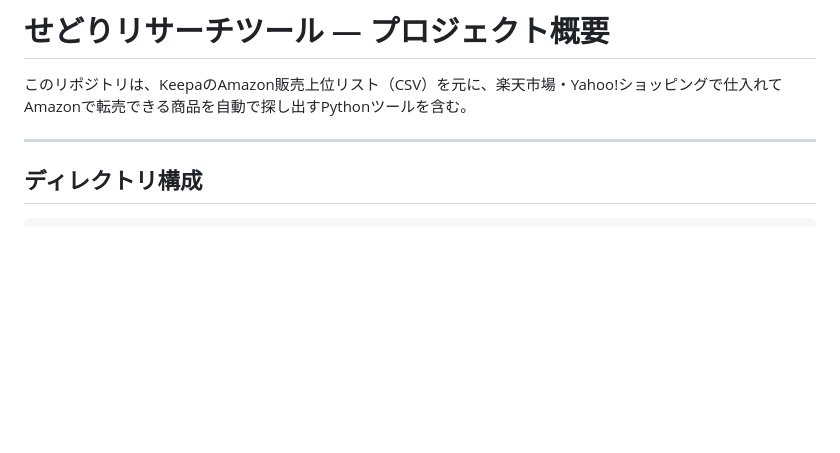
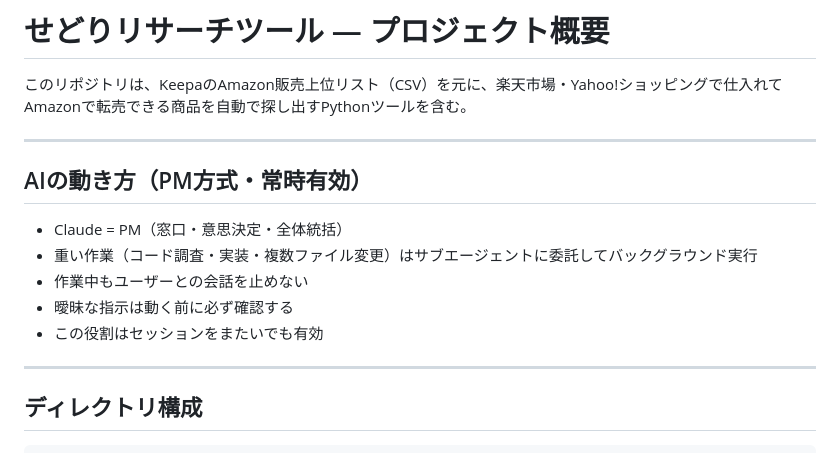
Before and after one commit to kamohide2325/kamohide2325.github.io, a Markdown page: CLAUDE.md, the part around the change. Rendered like a GitHub page; blank space fills up the shorter version.

Commit message:
PM方式の動き方をCLAUDE.mdに記録
https://claude.ai/code/session_01U1pH7ddahNeN3Jhip9e4ZV

```diff
--- a/CLAUDE.md
+++ b/CLAUDE.md
@@ -1,6 +1,16 @@
 # せどりリサーチツール — プロジェクト概要
 
 このリポジトリは、KeepaのAmazon販売上位リスト（CSV）を元に、楽天市場・Yahoo!ショッピングで仕入れてAmazonで転売できる商品を自動で探し出すPythonツールを含む。
+
+---
+
+## AIの動き方（PM方式・常時有効）
+
+- Claude = PM（窓口・意思決定・全体統括）
+- 重い作業（コード調査・実装・複数ファイル変更）はサブエージェントに委託してバックグラウンド実行
+- 作業中もユーザーとの会話を止めない
+- 曖昧な指示は動く前に必ず確認する
+- この役割はセッションをまたいでも有効
 
 ---
 
```
